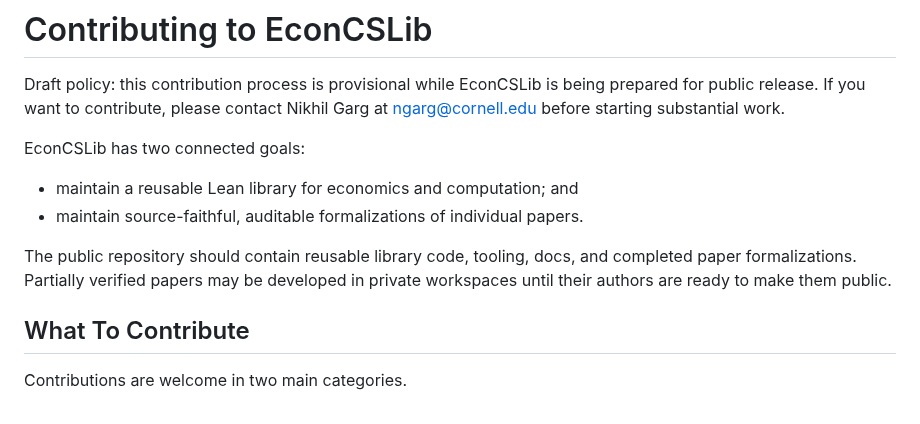
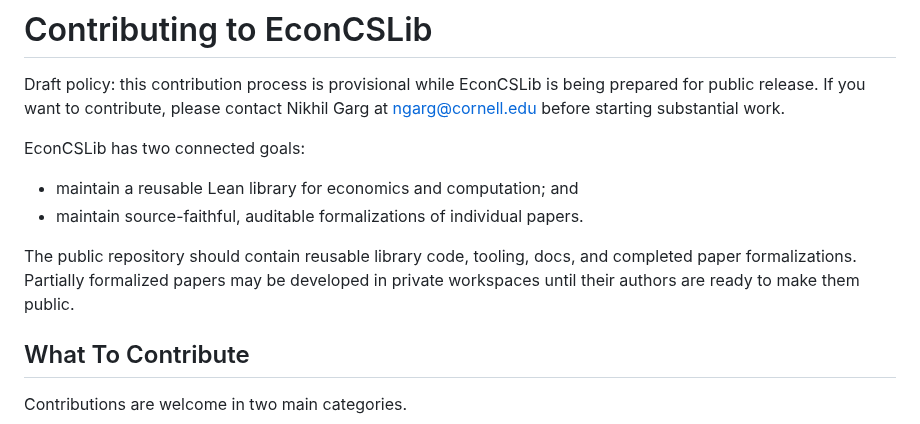
Before and after one commit to nikhgarg/EconCSLib, a Markdown page: CONTRIBUTING.md, the part around the change. Drawn GitHub-style.

Commit message:
Use formalized wording in contribution policy

```diff
--- a/CONTRIBUTING.md
+++ b/CONTRIBUTING.md
@@ -10,7 +10,7 @@ EconCSLib has two connected goals:
 - maintain source-faithful, auditable formalizations of individual papers.
 
 The public repository should contain reusable library code, tooling, docs, and
-completed paper formalizations. Partially verified papers may be developed in
+completed paper formalizations. Partially formalized papers may be developed in
 private workspaces until their authors are ready to make them public.
 
 ## What To Contribute
```
